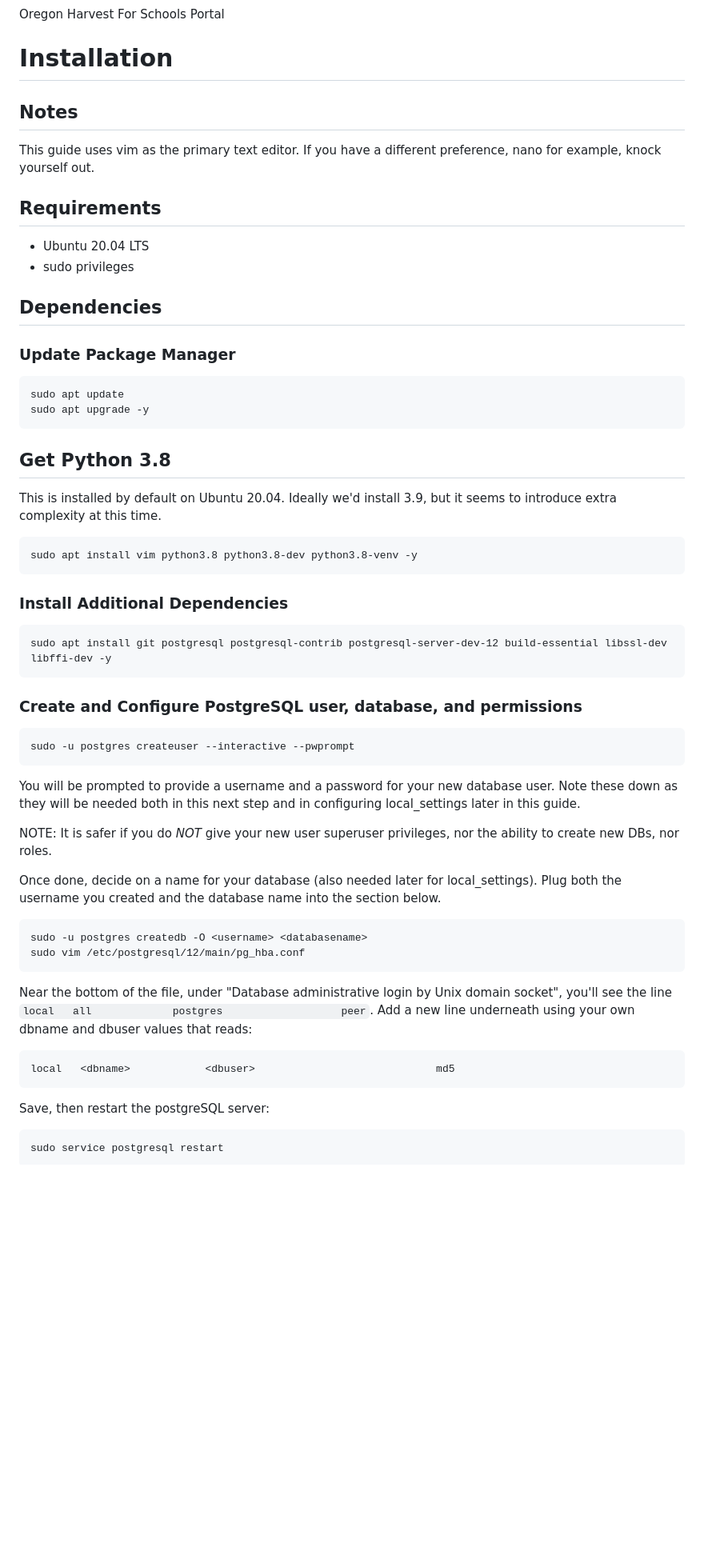
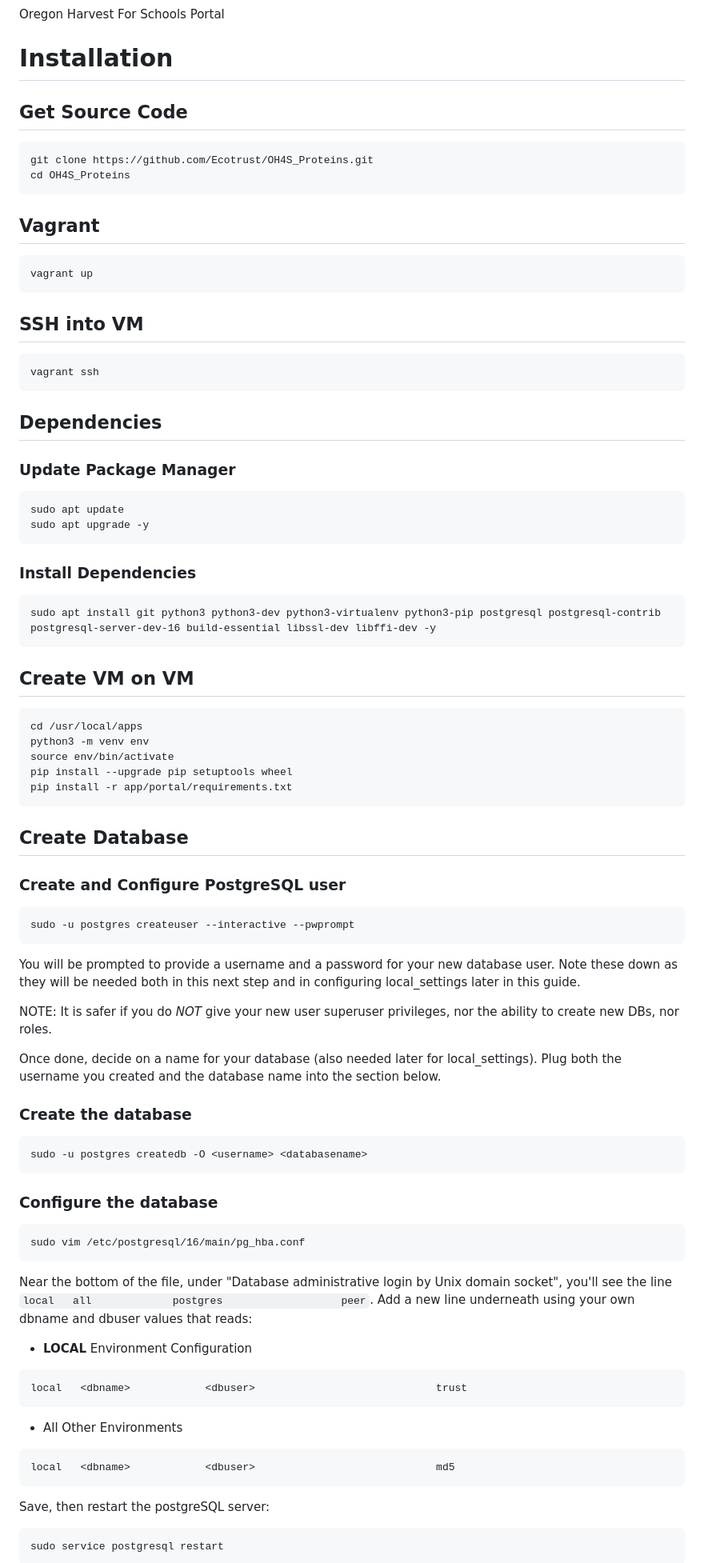
Before and after one commit to Ecotrust/OH4S_Proteins, a Markdown page: README.md, the part around one of its changes. Shown at 80% size. Drawn GitHub-style; blank space fills up the shorter version.

Commit message:
Updated documentation for Ubuntu 24.05

````diff
--- a/README.md
+++ b/README.md
@@ -2,34 +2,47 @@
 Oregon Harvest For Schools Portal
 
 # Installation
-## Notes
-This guide uses vim as the primary text editor. If you have a different
-preference, nano for example, knock yourself out.
 
-## Requirements
-* Ubuntu 20.04 LTS
-* sudo privileges
+## Get Source Code
+```
+git clone https://github.com/Ecotrust/OH4S_Proteins.git
+cd OH4S_Proteins
+```
+
+## Vagrant
+```
+vagrant up
+```
+
+## SSH into VM
+```
+vagrant ssh
+```
 
 ## Dependencies
+
 ### Update Package Manager
 ```
 sudo apt update
 sudo apt upgrade -y
 ```
 
-## Get Python 3.8
-This is installed by default on Ubuntu 20.04. Ideally we'd install 3.9, but it
-seems to introduce extra complexity at this time.
+### Install Dependencies
 ```
-sudo apt install vim python3.8 python3.8-dev python3.8-venv -y
+sudo apt install git python3 python3-dev python3-virtualenv python3-pip postgresql postgresql-contrib postgresql-server-dev-16 build-essential libssl-dev libffi-dev -y
 ```
 
-### Install Additional Dependencies
+## Create VM on VM
 ```
-sudo apt install git postgresql postgresql-contrib postgresql-server-dev-12 build-essential libssl-dev libffi-dev -y
+cd /usr/local/apps
+python3 -m venv env
+source env/bin/activate
+pip install --upgrade pip setuptools wheel
+pip install -r app/portal/requirements.txt
 ```
 
-### Create and Configure PostgreSQL user, database, and permissions
+## Create Database
+### Create and Configure PostgreSQL user
 ```
 sudo -u postgres createuser --interactive --pwprompt
 ```
@@ -42,17 +55,28 @@ the ability to create new DBs, nor roles.
 
 Once done, decide on a name for your database (also needed later for local_settings).
 Plug both the username you created and the database name into the section below.
+
+### Create the database
 ```
 sudo -u postgres createdb -O <username> <databasename>
-sudo vim /etc/postgresql/12/main/pg_hba.conf
+```
+
+### Configure the database
+```
+sudo vim /etc/postgresql/16/main/pg_hba.conf
 ```
 Near the bottom of the file, under "Database administrative login by Unix domain
 socket", you'll see the line `local   all             postgres
               peer`. Add a new line underneath using your own dbname and dbuser
 values that reads:
-```
-local   <dbname>            <dbuser>                             md5
-```
+  * **LOCAL** Environment Configuration
+  ```
+  local   <dbname>            <dbuser>                             trust
+  ```
+  * All Other Environments
+  ```
+  local   <dbname>            <dbuser>                             md5
+  ```
 
 Save, then restart the postgreSQL server:
 ```
````
Also changed, not shown: other parts of README.md (+21 -27 lines).
